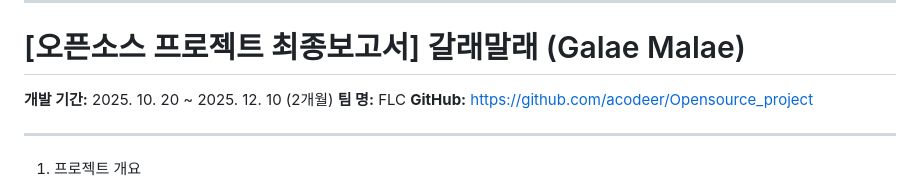
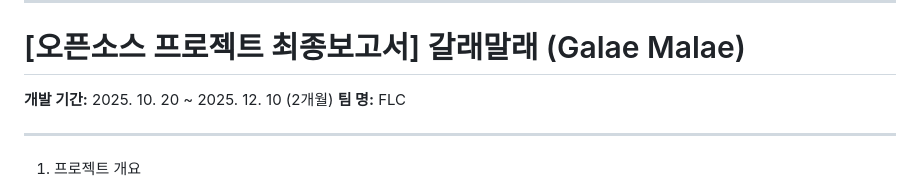
Before and after one commit to acodeer/Opensource_project, a Markdown page: README.md, the part around one of its changes. GitHub-like rendering.

Commit message:
Revise project timeline and class structure
Updated project details and class diagram in README.

```diff
--- a/README.md
+++ b/README.md
@@ -4,7 +4,7 @@
 
 # [오픈소스 프로젝트 최종보고서] 갈래말래 (Galae Malae)
 
-**개발 기간:** 2025. 10. 20 ~ 2025. 12. 10 (2개월) **팀 명:** FLC **GitHub:** [https://github.com/acodeer/Opensource_project](https://github.com/acodeer/Opensource_project)
+**개발 기간:** 2025. 10. 20 ~ 2025. 12. 10 (2개월) **팀 명:** FLC
 
 ---
 
```
Also changed, not shown: other parts of README.md (+51 -59 lines).
